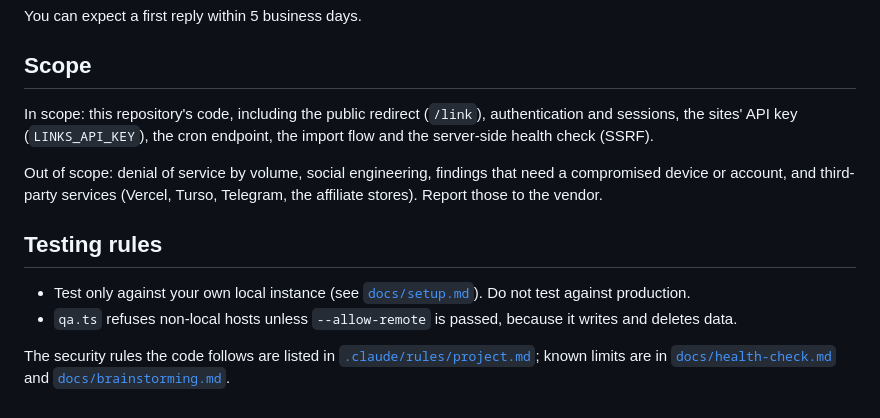
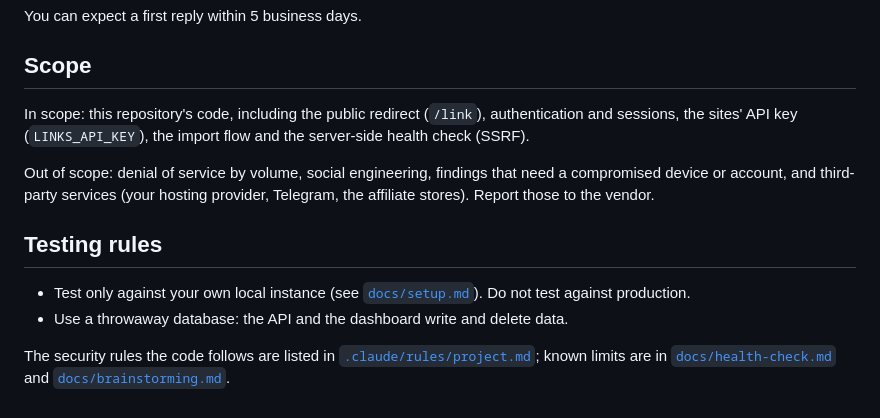
Before and after one commit to AlexGalhardo/vukem-links, a Markdown page: SECURITY.md, the part around the change. GitHub-like rendering.

```diff
--- a/SECURITY.md
+++ b/SECURITY.md
@@ -18,13 +18,13 @@ You can expect a first reply within 5 business days.
 
 ## Scope
 
-In scope: this repository's code, including the public redirect (`/link`), authentication and sessions, the sites' API key (`LINKS_API_KEY`), the cron endpoint, the import flow and the server-side health check (SSRF).
+In scope: this repository's code, including the public redirect (`/link`), authentication and sessions, the sites' API key (`LINKS_API_KEY`), the import flow and the server-side health check (SSRF).
 
-Out of scope: denial of service by volume, social engineering, findings that need a compromised device or account, and third-party services (Vercel, Turso, Telegram, the affiliate stores). Report those to the vendor.
+Out of scope: denial of service by volume, social engineering, findings that need a compromised device or account, and third-party services (your hosting provider, Telegram, the affiliate stores). Report those to the vendor.
 
 ## Testing rules
 
 - Test only against your own local instance (see [`docs/setup.md`](docs/setup.md)). Do not test against production.
-- `qa.ts` refuses non-local hosts unless `--allow-remote` is passed, because it writes and deletes data.
+- Use a throwaway database: the API and the dashboard write and delete data.
 
 The security rules the code follows are listed in [`.claude/rules/project.md`](.claude/rules/project.md); known limits are in [`docs/health-check.md`](docs/health-check.md) and [`docs/brainstorming.md`](docs/brainstorming.md).
```
Also changed, not shown: CODE_OF_CONDUCT.md (added, +9 -0 lines), CONTRIBUTING.md (added, +51 -0 lines), README.md (+50 -11 lines), docs/screenshots/links.png (added), docs/screenshots/login.png (added), docs/screenshots/overview.png (added), 1 other file.
